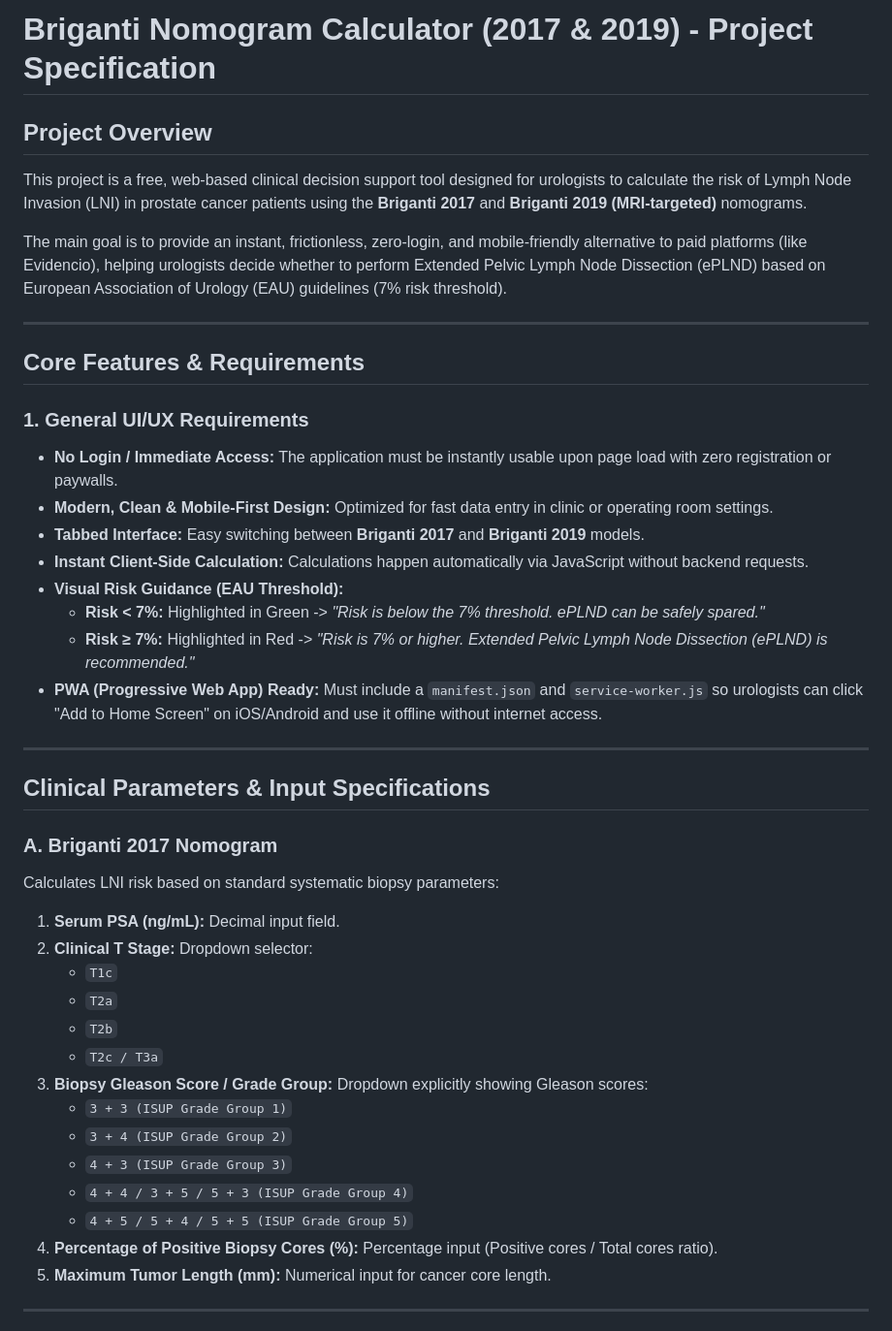
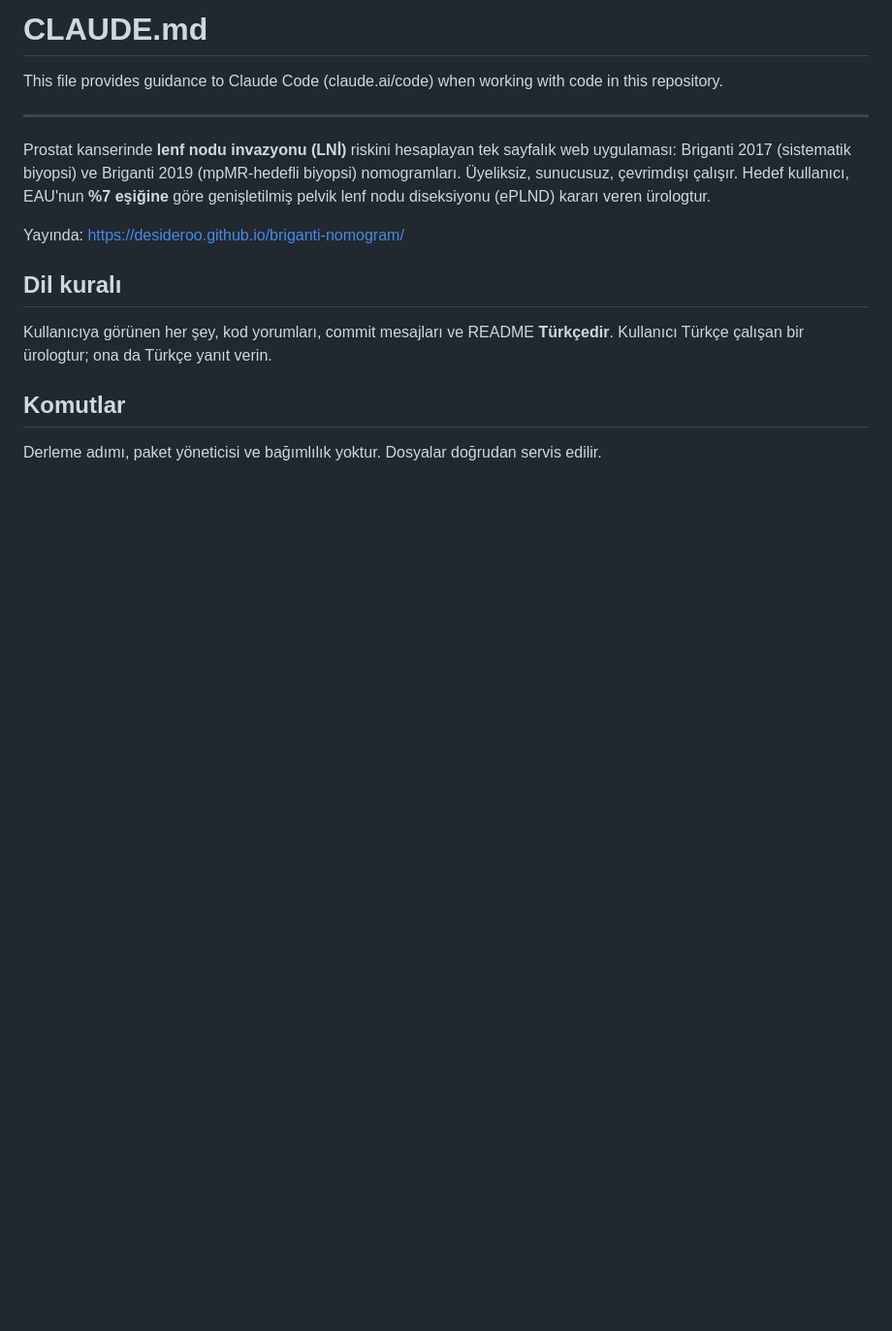
Before and after one commit to desideroo/briganti-nomogram, a Markdown page: CLAUDE.md, the part around one of its changes. Shown at 97% size. GitHub-like rendering; blank space fills up the shorter version.

```diff
--- a/CLAUDE.md
+++ b/CLAUDE.md
@@ -1,44 +1,22 @@
-# Briganti Nomogram Calculator (2017 & 2019) - Project Specification
+# CLAUDE.md
 
-## Project Overview
-This project is a free, web-based clinical decision support tool designed for urologists to calculate the risk of Lymph Node Invasion (LNI) in prostate cancer patients using the **Briganti 2017** and **Briganti 2019 (MRI-targeted)** nomograms.
-
-The main goal is to provide an instant, frictionless, zero-login, and mobile-friendly alternative to paid platforms (like Evidencio), helping urologists decide whether to perform Extended Pelvic Lymph Node Dissection (ePLND) based on European Association of Urology (EAU) guidelines (7% risk threshold).
+This file provides guidance to Claude Code (claude.ai/code) when working with code in this repository.
 
 ---
 
-## Core Features & Requirements
+Prostat kanserinde **lenf nodu invazyonu (LNİ)** riskini hesaplayan tek sayfalık web uygulaması:
+Briganti 2017 (sistematik biyopsi) ve Briganti 2019 (mpMR-hedefli biyopsi) nomogramları. Üyeliksiz,
+sunucusuz, çevrimdışı çalışır. Hedef kullanıcı, EAU'nun **%7 eşiğine** göre genişletilmiş pelvik lenf
+nodu diseksiyonu (ePLND) kararı veren ürologtur.
 
-### 1. General UI/UX Requirements
-- **No Login / Immediate Access:** The application must be instantly usable upon page load with zero registration or paywalls.
-- **Modern, Clean & Mobile-First Design:** Optimized for fast data entry in clinic or operating room settings.
-- **Tabbed Interface:** Easy switching between **Briganti 2017** and **Briganti 2019** models.
-- **Instant Client-Side Calculation:** Calculations happen automatically via JavaScript without backend requests.
-- **Visual Risk Guidance (EAU Threshold):**
-  - **Risk < 7%:** Highlighted in Green -> *"Risk is below the 7% threshold. ePLND can be safely spared."*
-  - **Risk ≥ 7%:** Highlighted in Red -> *"Risk is 7% or higher. Extended Pelvic Lymph Node Dissection (ePLND) is recommended."*
-- **PWA (Progressive Web App) Ready:** Must include a `manifest.json` and `service-worker.js` so urologists can click "Add to Home Screen" on iOS/Android and use it offline without internet access.
+Yayında: https://desideroo.github.io/briganti-nomogram/
 
----
+## Dil kuralı
 
-## Clinical Parameters & Input Specifications
+Kullanıcıya görünen her şey, kod yorumları, commit mesajları ve README **Türkçedir**. Kullanıcı
+Türkçe çalışan bir ürologtur; ona da Türkçe yanıt verin.
 
-### A. Briganti 2017 Nomogram
-Calculates LNI risk based on standard systematic biopsy parameters:
-1. **Serum PSA (ng/mL):** Decimal input field.
-2. **Clinical T Stage:** Dropdown selector:
-   - `T1c`
-   - `T2a`
-   - `T2b`
-   - `T2c / T3a`
-3. **Biopsy Gleason Score / Grade Group:** Dropdown explicitly showing Gleason scores:
-   - `3 + 3 (ISUP Grade Group 1)`
-   - `3 + 4 (ISUP Grade Group 2)`
-   - `4 + 3 (ISUP Grade Group 3)`
-   - `4 + 4 / 3 + 5 / 5 + 3 (ISUP Grade Group 4)`
-   - `4 + 5 / 5 + 4 / 5 + 5 (ISUP Grade Group 5)`
-4. **Percentage of Positive Biopsy Cores (%):** Percentage input (Positive cores / Total cores ratio).
-5. **Maximum Tumor Length (mm):** Numerical input for cancer core length.
+## Komutlar
 
----
+Derleme adımı, paket yöneticisi ve bağımlılık yoktur. Dosyalar doğrudan servis edilir.
 
```
Also changed, not shown: other parts of CLAUDE.md (+148 -55 lines).
